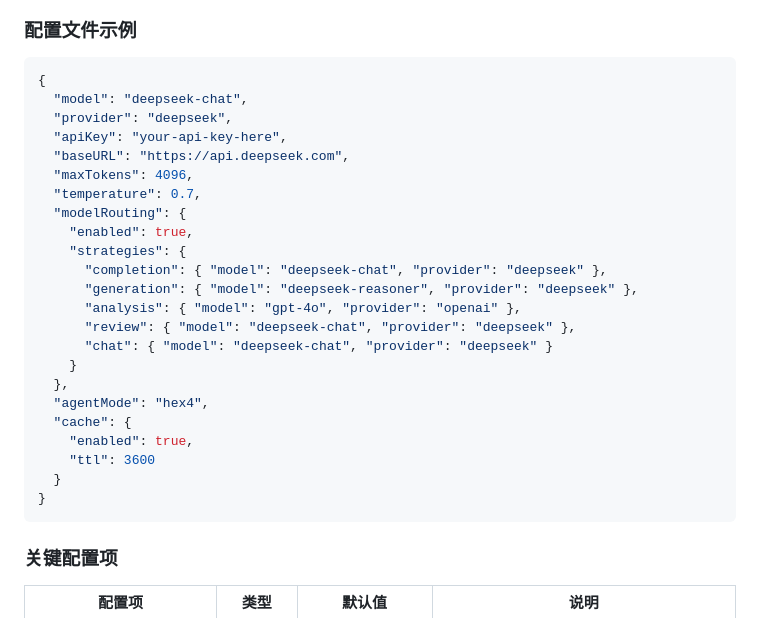
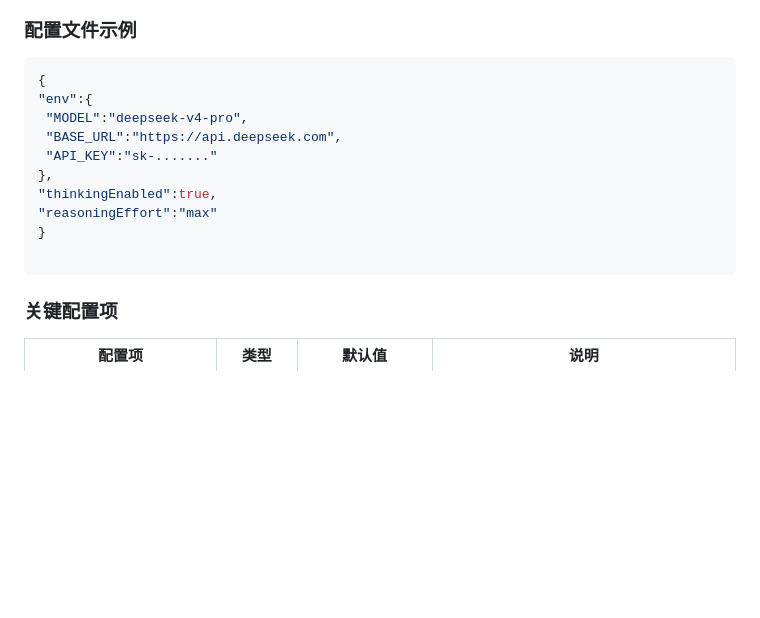
Before and after one commit to xf0375/Hex4Code, a Markdown page: README.md, the part around the change. Rendered like a GitHub page; blank space fills up the shorter version.

````diff
--- a/README.md
+++ b/README.md
@@ -240,28 +240,15 @@ Hex4Code 支持三层配置级联（优先级从低到高）：
 
 ```json
 {
-  "model": "deepseek-chat",
-  "provider": "deepseek",
-  "apiKey": "your-api-key-here",
-  "baseURL": "https://api.deepseek.com",
-  "maxTokens": 4096,
-  "temperature": 0.7,
-  "modelRouting": {
-    "enabled": true,
-    "strategies": {
-      "completion": { "model": "deepseek-chat", "provider": "deepseek" },
-      "generation": { "model": "deepseek-reasoner", "provider": "deepseek" },
-      "analysis": { "model": "gpt-4o", "provider": "openai" },
-      "review": { "model": "deepseek-chat", "provider": "deepseek" },
-      "chat": { "model": "deepseek-chat", "provider": "deepseek" }
-    }
-  },
-  "agentMode": "hex4",
-  "cache": {
-    "enabled": true,
-    "ttl": 3600
-  }
+"env":{
+ "MODEL":"deepseek-v4-pro",
+ "BASE_URL":"https://api.deepseek.com",
+ "API_KEY":"sk-......."
+},
+"thinkingEnabled":true,
+"reasoningEffort":"max"
 }
+
 ```
 
 ### 关键配置项
````
